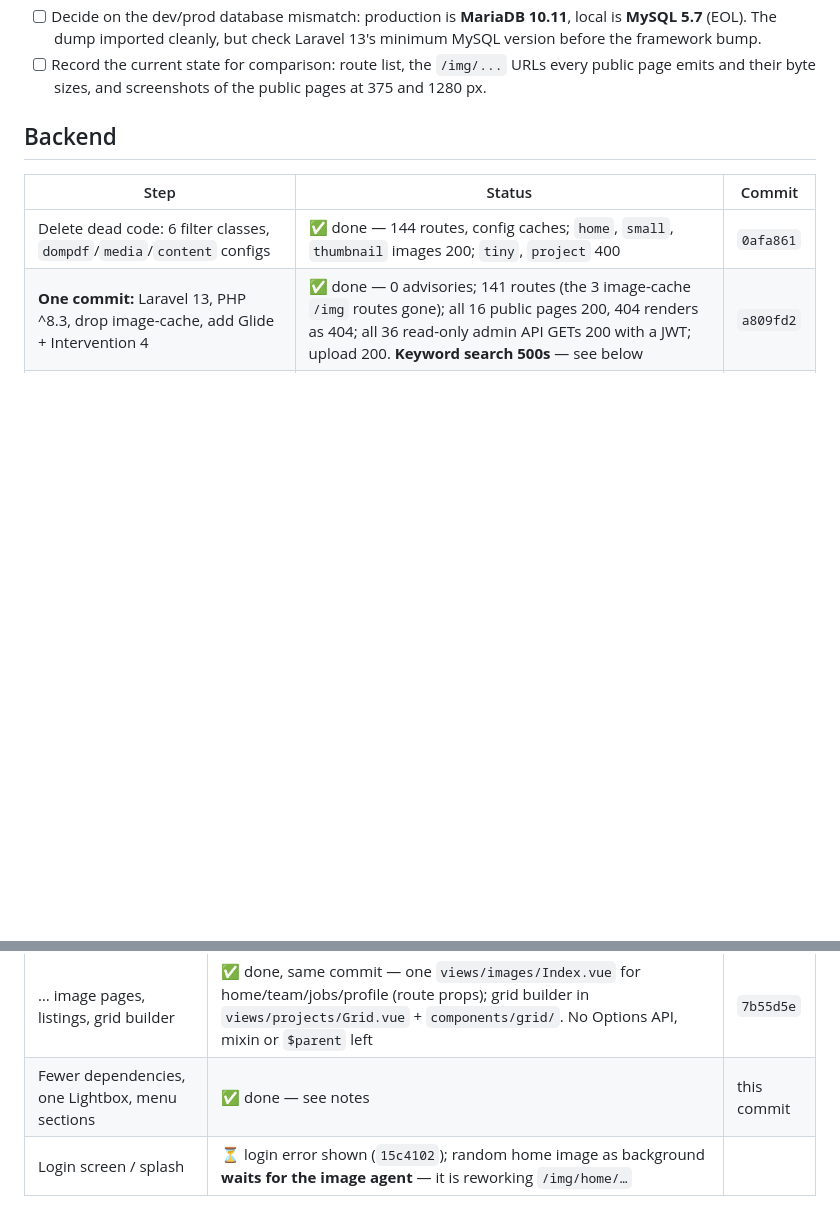
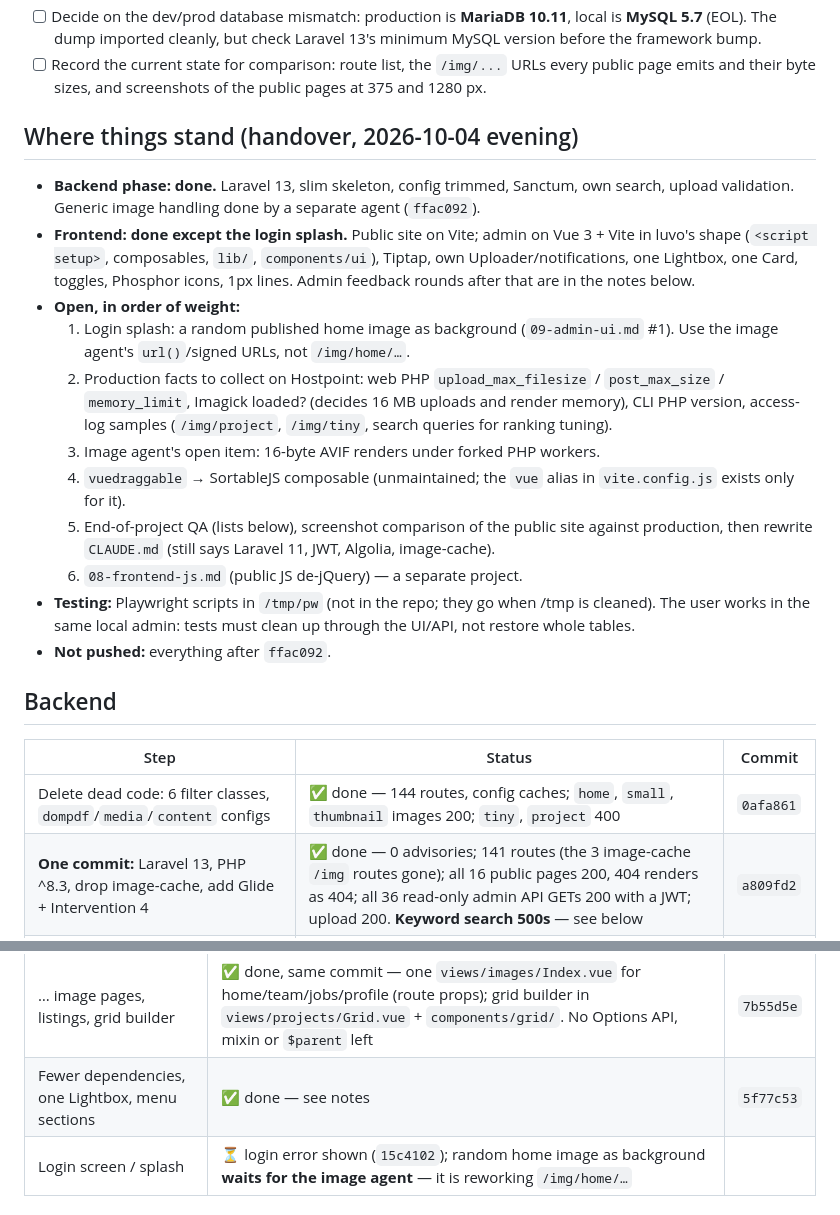
Before and after one commit to jamon-marcel/oxid.ch, a Markdown page: .rewrite/06-progress.md, 2 parts joined by grey strips. Rendered like a GitHub page; blank space fills up the shorter version.

Commit message:
Progress: handover summary and open items
Co-Authored-By: Claude Opus 5.5 (1M context) <noreply@anthropic.com>

```diff
--- a/.rewrite/06-progress.md
+++ b/.rewrite/06-progress.md
@@ -45,6 +45,36 @@ Branch: **`rework/laravel-13-vue-3`**, cut from `f140dca` on 2026-10-04.
 - [ ] Record the current state for comparison: route list, the `/img/...` URLs
       every public page emits and their byte sizes, and screenshots of the
       public pages at 375 and 1280 px.
+
+## Where things stand (handover, 2026-10-04 evening)
+
+- **Backend phase: done.** Laravel 13, slim skeleton, config trimmed,
+  Sanctum, own search, upload validation. Generic image handling done by a
+  separate agent (`ffac092`).
+- **Frontend: done except the login splash.** Public site on Vite; admin
+  on Vue 3 + Vite in luvo's shape (`<script setup>`, composables, `lib/`,
+  `components/ui`), Tiptap, own Uploader/notifications, one Lightbox, one
+  Card, toggles, Phosphor icons, 1px lines. Admin feedback rounds after
+  that are in the notes below.
+- **Open, in order of weight:**
+  1. Login splash: a random published home image as background
+     (`09-admin-ui.md` #1). Use the image agent's `url()`/signed URLs,
+     not `/img/home/…`.
+  2. Production facts to collect on Hostpoint: web PHP `upload_max_filesize`
+     / `post_max_size` / `memory_limit`, Imagick loaded? (decides 16 MB
+     uploads and render memory), CLI PHP version, access-log samples
+     (`/img/project`, `/img/tiny`, search queries for ranking tuning).
+  3. Image agent's open item: 16-byte AVIF renders under forked PHP workers.
+  4. `vuedraggable` → SortableJS composable (unmaintained; the `vue` alias
+     in `vite.config.js` exists only for it).
+  5. End-of-project QA (lists below), screenshot comparison of the public
+     site against production, then rewrite `CLAUDE.md` (still says Laravel
+     11, JWT, Algolia, image-cache).
+  6. `08-frontend-js.md` (public JS de-jQuery) — a separate project.
+- **Testing:** Playwright scripts in `/tmp/pw` (not in the repo; they go
+  when /tmp is cleaned). The user works in the same local admin: tests
+  must clean up through the UI/API, not restore whole tables.
+- **Not pushed:** everything after `ffac092`.
 
 ## Backend
 
@@ -585,7 +615,7 @@ Menu: group pages sit flush under their header (no indent).
 | **`<script setup>` + composables, luvo's shape** (scope changed 2026-10-04): foundation + news | ✅ done — `lib/{http,utils,images}`, composables `useResourceForm/useListing/useOrder/useEscape`, `components/ui/*`, `App.vue` + `views/layout/PageHeader`, lazy `router.js` with the session guard; news list/create/edit/order/toggle and server-side validation verified; old screens still run inside the new shell | `f4ac39b` |
 | … projects, discourses, team, jobs, profile, contact | ✅ done — all lists and forms; `ImageManager`, `FileManager`, `Uploader`, `useImages/useImageLibrary/useFiles` | `7b55d5e` |
 | … image pages, listings, grid builder | ✅ done, same commit — one `views/images/Index.vue` for home/team/jobs/profile (route props); grid builder in `views/projects/Grid.vue` + `components/grid/`. No Options API, mixin or `$parent` left | `7b55d5e` |
-| Fewer dependencies, one Lightbox, menu sections | ✅ done — see notes | this commit |
+| Fewer dependencies, one Lightbox, menu sections | ✅ done — see notes | `5f77c53` |
 | Login screen / splash | ⏳ login error shown (`15c4102`); random home image as background **waits for the image agent** — it is reworking `/img/home/…` | |
 
 ### To verify at the end of the frontend phase
```
